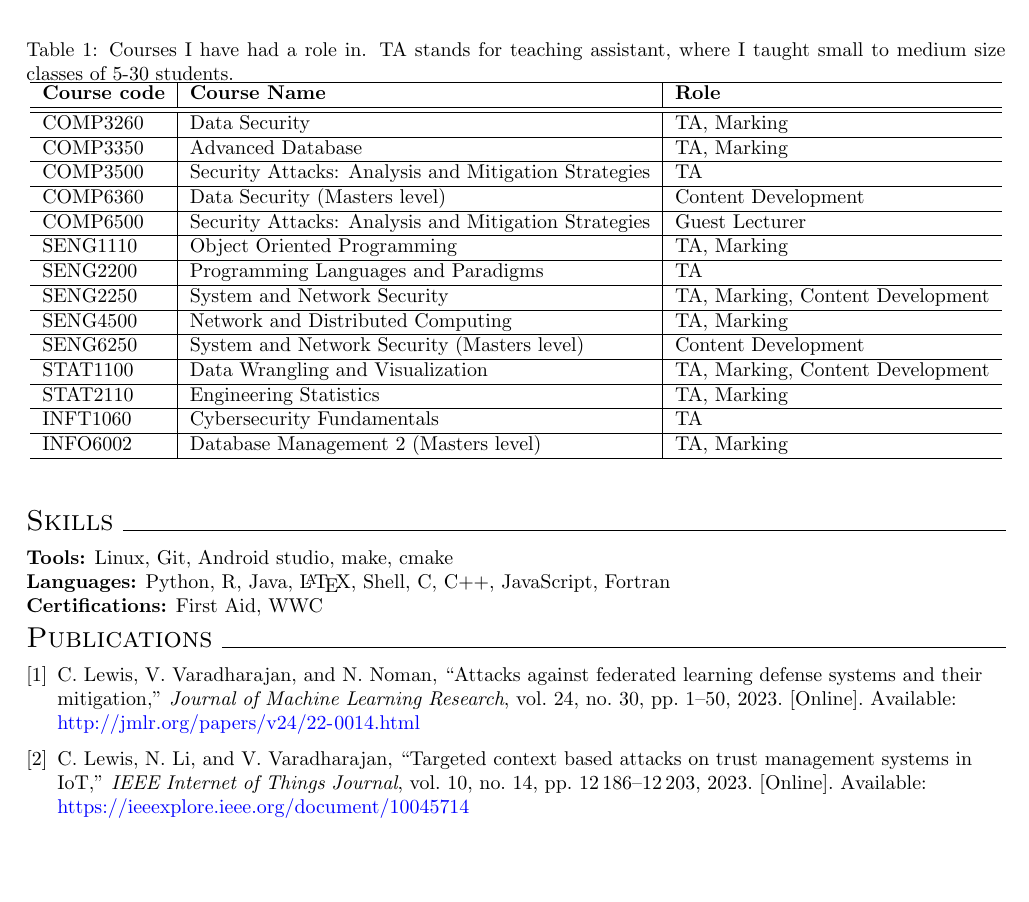
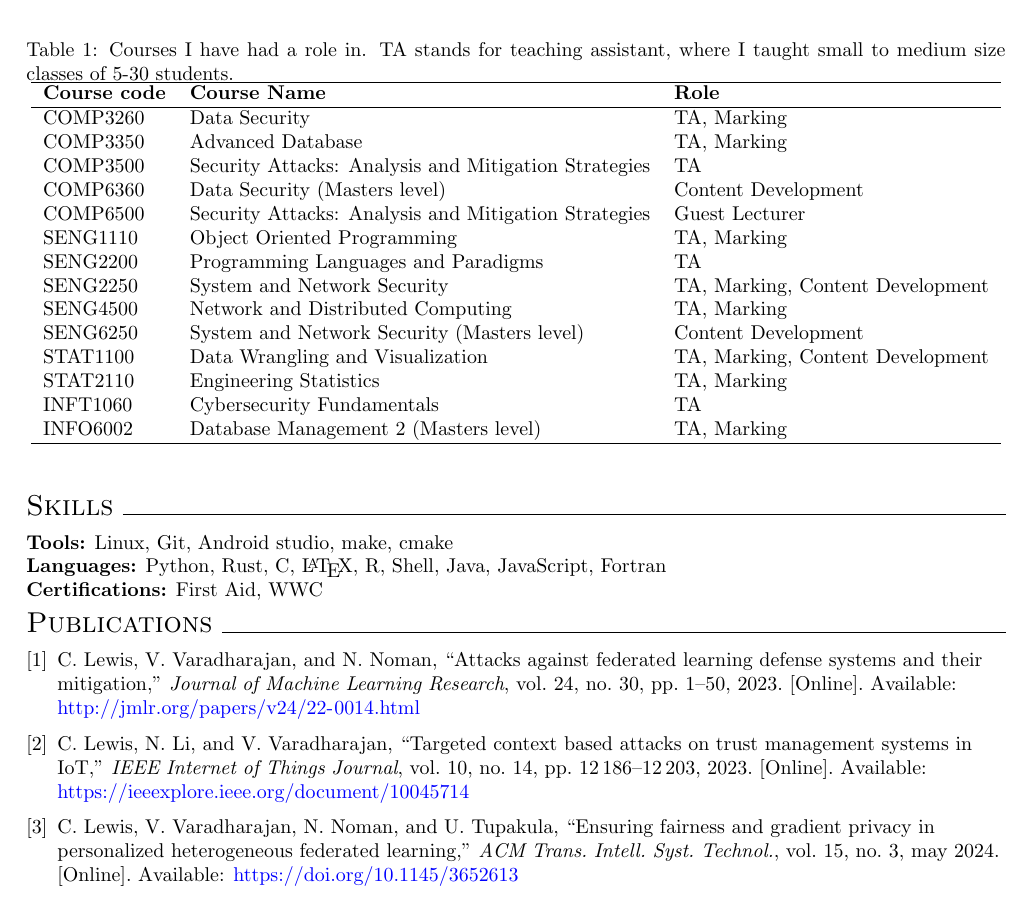
Before and after one commit to codymlewis/codymlewis.github.io, a LaTeX CV (resume/resume.tex, which reads resume/publications.bib): part of the page, cut so that both start at the same text, the shorter picture padded with empty space. Compiled offline with pdfLaTeX.

Commit message:
Added TIST publication

```diff
--- a/resume/publications.bib
+++ b/resume/publications.bib
@@ -1,22 +1,31 @@
 @article{lewis2023attacks,
-  author  = {Cody Lewis and Vijay Varadharajan and Nasimul Noman},
-  title   = {Attacks against Federated Learning Defense Systems and their Mitigation},
-  journal = {Journal of Machine Learning Research},
-  year    = {2023},
-  volume  = {24},
-  number  = {30},
-  pages   = {1--50},
-  url     = {http://jmlr.org/papers/v24/22-0014.html}
+	author = {Cody Lewis and Vijay Varadharajan and Nasimul Noman},
+	title = {Attacks against Federated Learning Defense Systems and their
+	         Mitigation},
+	journal = {Journal of Machine Learning Research},
+	year = {2023},
+	volume = {24},
+	number = {30},
+	pages = {1--50},
+	url = {http://jmlr.org/papers/v24/22-0014.html},
 }
 
 @article{lewis2023targeted,
-  author={Lewis, Cody and Li, Nan and Varadharajan, Vijay},
-  journal={IEEE Internet of Things Journal},
-  title={Targeted Context based Attacks on Trust Management Systems in {IoT}},
-  year={2023},
-  volume={10},
-  number={14},
-  pages={12186-12203},
-  doi={10.1109/JIOT.2023.3245605},
-  url={https://ieeexplore.ieee.org/document/10045714}
+	author = {Lewis, Cody and Li, Nan and Varadharajan, Vijay},
+	journal = {IEEE Internet of Things Journal},
+	title = {Targeted Context based Attacks on Trust Management Systems in {IoT}
+	         },
+	year = {2023},
+	volume = {10},
+	number = {14},
+	pages = {12186-12203},
+	doi = {10.1109/JIOT.2023.3245605},
+	url = {https://ieeexplore.ieee.org/document/10045714},
 }
+
+@article{lewis2024ensuring,
+	author = {Lewis, Cody and Varadharajan, Vijay and Noman, Nasimul and
+	          Tupakula, Uday},
+	title = {Ensuring Fairness and Gradient Privacy in Personalized
+	         Heterogeneous Federated Learning},
+	year = {2024},
@@ -22,0 +35,7 @@
+	volume = {15},
+	number = {3},
+	issn = {2157-6904},
+	url = {https://doi.org/10.1145/3652613},
+	doi = {10.1145/3652613},
+	journal = {ACM Trans. Intell. Syst. Technol.},
+	month = {may},
--- a/resume/resume.tex
+++ b/resume/resume.tex
@@ -20,37 +20,23 @@
         \begin{table}[H]
             \caption{Courses I have had a role in. TA stands for teaching assistant, where I taught small to medium size classes of 5-30 students.}
             \begin{center}
-            \begin{tabular}{ l | l | l }
+            \begin{tabular}{ l l l }
                     \hline
                     \textbf{Course code} & \textbf{Course Name} & \textbf{Role} \\
                     \hline
-                    \hline
                     COMP3260 & Data Security & TA, Marking \\
-                    \hline
                     COMP3350 & Advanced Database & TA, Marking \\
-                    \hline
                     COMP3500 & Security Attacks: Analysis and Mitigation Strategies & TA \\
-                    \hline
                     COMP6360 & Data Security (Masters level) & Content Development \\
-                    \hline
                     COMP6500 & Security Attacks: Analysis and Mitigation Strategies & Guest Lecturer \\
-                    \hline
                     SENG1110 & Object Oriented Programming & TA, Marking \\
-                    \hline
                     SENG2200 & Programming Languages and Paradigms & TA \\
-                    \hline
                     SENG2250 & System and Network Security & TA, Marking, Content Development \\
-                    \hline
                     SENG4500 & Network and Distributed Computing & TA, Marking \\
-                    \hline
                     SENG6250 & System and Network Security (Masters level) & Content Development \\
-                    \hline
                     STAT1100 & Data Wrangling and Visualization & TA, Marking, Content Development \\
-                    \hline
                     STAT2110 & Engineering Statistics & TA, Marking \\
-                    \hline
                     INFT1060 & Cybersecurity Fundamentals & TA \\
-                    \hline
                     INFO6002 & Database Management 2 (Masters level) & TA, Marking \\
                     \hline
             \end{tabular}
@@ -59,7 +45,7 @@
 
     \sectionpart{Skills}
         \skill{Tools}{Linux, Git, Android studio, make, cmake}
-        \skill{Languages}{Python, R, Java, \LaTeX{}, Shell, C, C++, JavaScript, Fortran}
+        \skill{Languages}{Python, Rust, C, \LaTeX{}, R, Shell, Java, JavaScript, Fortran}
         \skill{Certifications}{First Aid, WWC}
 
 
```
Also changed, not shown: resume.pdf, resume/publications.bib (7 more changed lines).
